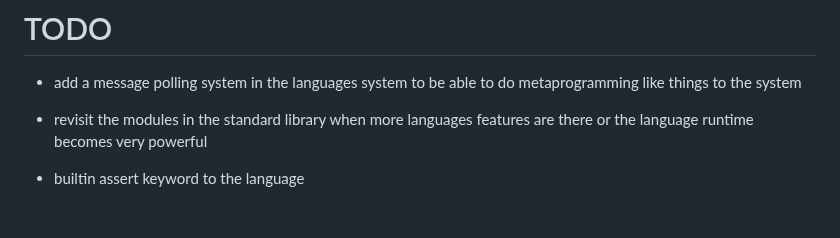
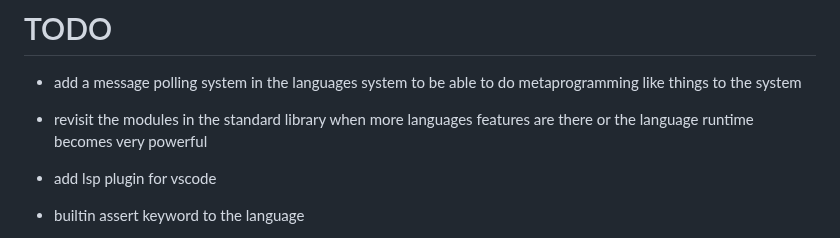
Before and after one commit to KisuraWSP/kLang, a Markdown page: TODO.md, the part around the change. Rendered like a GitHub page; blank space fills up the shorter version.

Commit message:
added a todo item

```diff
--- a/TODO.md
+++ b/TODO.md
@@ -2,6 +2,7 @@
 - add a message polling system in the languages system to be able to do metaprogramming like things to the system
 - revisit the modules in the standard library when more languages features are there or the language runtime becomes very powerful
 
+- add lsp plugin for vscode
 - builtin assert keyword to the language
 - In the programming language i want you to do this
 So whenever we start a program tell the go code to always run a .klang file called default_program.klang this is the main entry point program that is given first priority to users (do these once enough features are there to make it powerful)
```
